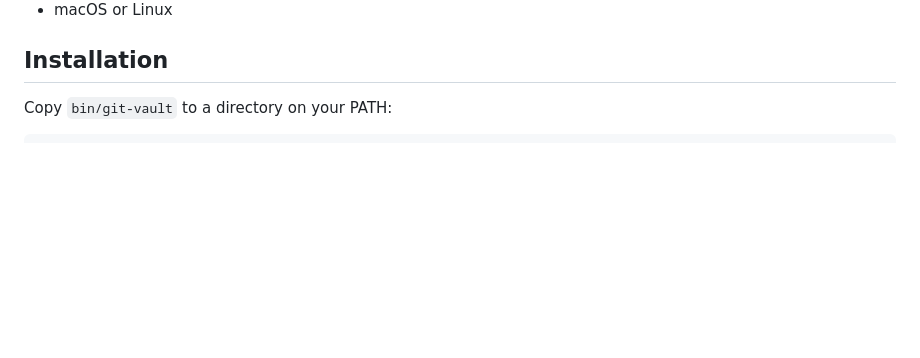
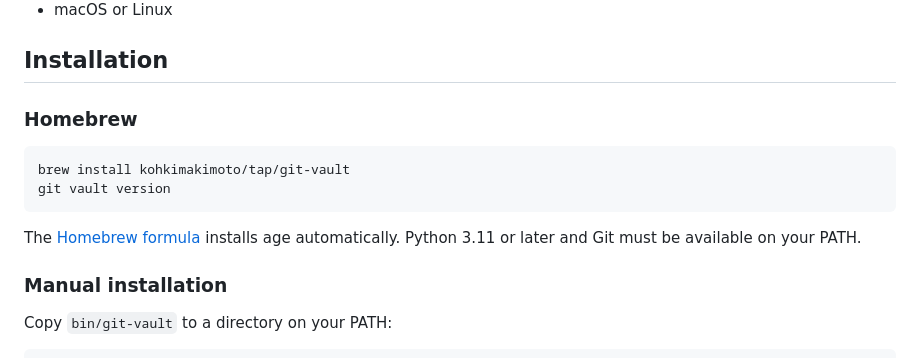
Before and after one commit to kohkimakimoto/git-vault, a Markdown page: README.md, the part around the change. Drawn GitHub-style; blank space fills up the shorter version.

Commit message:
Document Homebrew installation

````diff
--- a/README.md
+++ b/README.md
@@ -16,6 +16,19 @@ are required.
 - macOS or Linux
 
 ## Installation
+
+### Homebrew
+
+```sh
+brew install kohkimakimoto/tap/git-vault
+git vault version
+```
+
+The [Homebrew formula](https://github.com/kohkimakimoto/homebrew-tap/blob/main/Formula/git-vault.rb)
+installs age automatically. Python 3.11 or later and Git must be available on your
+PATH.
+
+### Manual installation
 
 Copy `bin/git-vault` to a directory on your PATH:
 
````
